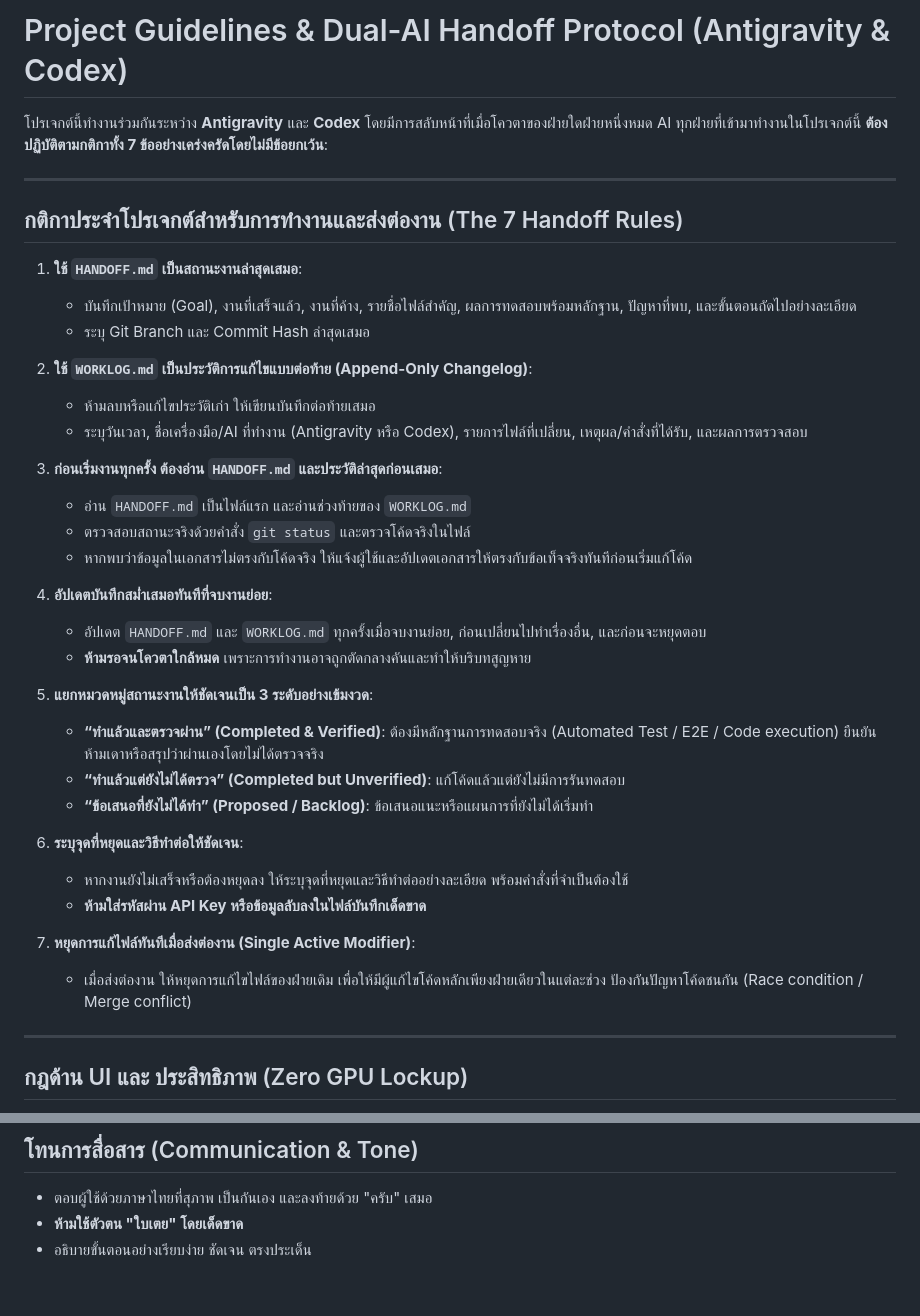
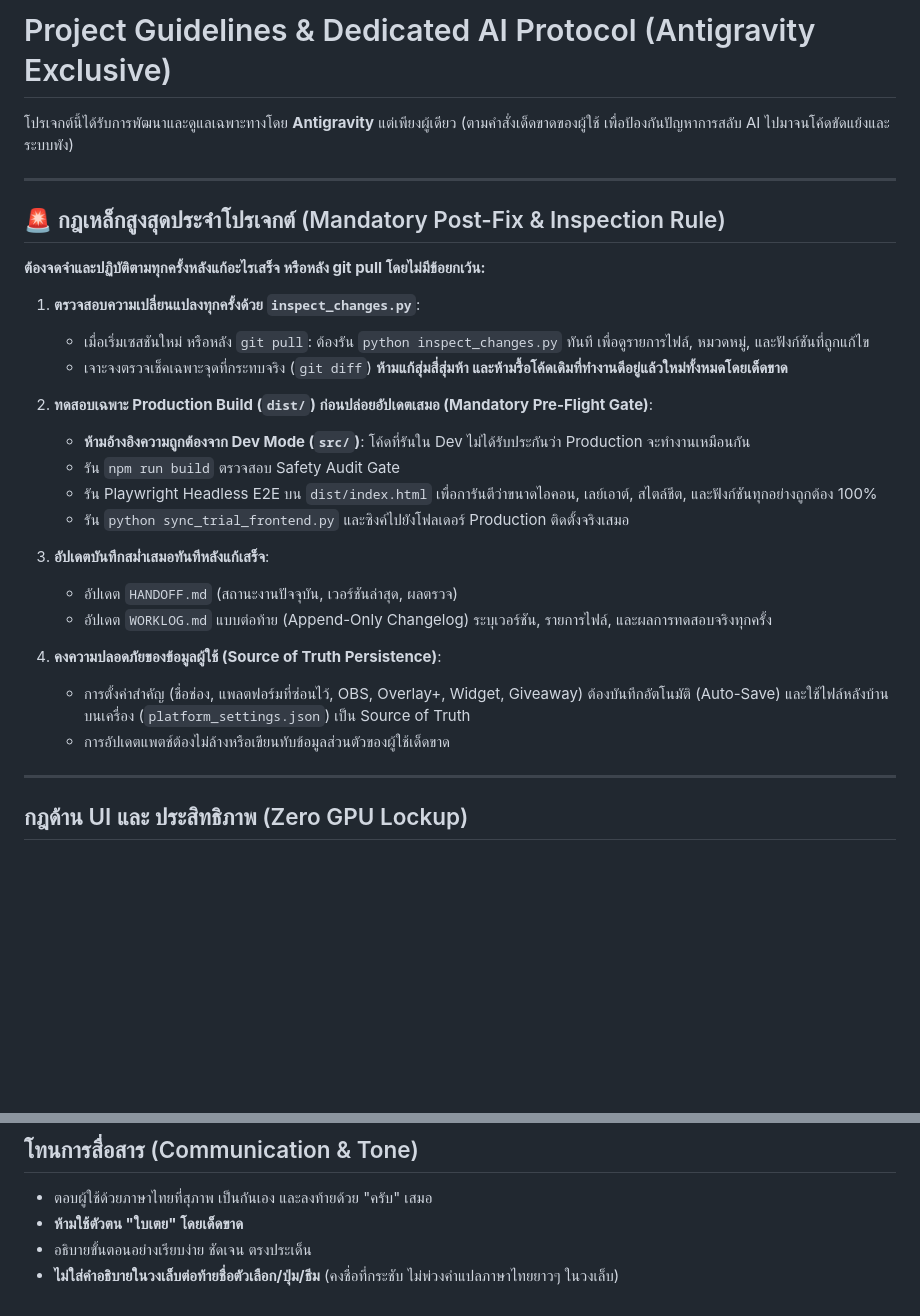
Before and after one commit to zepiam/broadcast-playroom-3, a Markdown page: GEMINI.md, 2 parts joined by grey strips. Drawn GitHub-style; blank space fills up the shorter version.

Commit message:
rules: enshrine mandatory post-fix inspection and dedicated Antigravity workflow in GEMINI.md

```diff
--- a/GEMINI.md
+++ b/GEMINI.md
@@ -1,39 +1,29 @@
-# Project Guidelines & Dual-AI Handoff Protocol (Antigravity & Codex)
+# Project Guidelines & Dedicated AI Protocol (Antigravity Exclusive)
 
-โปรเจกต์นี้ทำงานร่วมกันระหว่าง **Antigravity** และ **Codex** โดยมีการสลับหน้าที่เมื่อโควตาของฝ่ายใดฝ่ายหนึ่งหมด AI ทุกฝ่ายที่เข้ามาทำงานในโปรเจกต์นี้ **ต้องปฏิบัติตามกติกาทั้ง 7 ข้ออย่างเคร่งครัดโดยไม่มีข้อยกเว้น**:
+โปรเจกต์นี้ได้รับการพัฒนาและดูแลเฉพาะทางโดย **Antigravity** แต่เพียงผู้เดียว (ตามคำสั่งเด็ดขาดของผู้ใช้ เพื่อป้องกันปัญหาการสลับ AI ไปมาจนโค้ดขัดแย้งและระบบพัง)
 
 ---
 
-## กติกาประจำโปรเจกต์สำหรับการทำงานและส่งต่องาน (The 7 Handoff Rules)
+## 🚨 กฎเหล็กสูงสุดประจำโปรเจกต์ (Mandatory Post-Fix & Inspection Rule)
+**ต้องจดจำและปฏิบัติตามทุกครั้งหลังแก้อะไรเสร็จ หรือหลัง git pull โดยไม่มีข้อยกเว้น:**
 
-1. **ใช้ `HANDOFF.md` เป็นสถานะงานล่าสุดเสมอ**:
-   - บันทึกเป้าหมาย (Goal), งานที่เสร็จแล้ว, งานที่ค้าง, รายชื่อไฟล์สำคัญ, ผลการทดสอบพร้อมหลักฐาน, ปัญหาที่พบ, และขั้นตอนถัดไปอย่างละเอียด
-   - ระบุ Git Branch และ Commit Hash ล่าสุดเสมอ
+1. **ตรวจสอบความเปลี่ยนแปลงทุกครั้งด้วย `inspect_changes.py`**:
+   - เมื่อเริ่มเซสชันใหม่ หรือหลัง `git pull`: ต้องรัน `python inspect_changes.py` ทันที เพื่อดูรายการไฟล์, หมวดหมู่, และฟังก์ชันที่ถูกแก้ไข
+   - เจาะจงตรวจเช็คเฉพาะจุดที่กระทบจริง (`git diff`) **ห้ามแก้สุ่มสี่สุ่มห้า และห้ามรื้อโค้ดเดิมที่ทำงานดีอยู่แล้วใหม่ทั้งหมดโดยเด็ดขาด**
 
-2. **ใช้ `WORKLOG.md` เป็นประวัติการแก้ไขแบบต่อท้าย (Append-Only Changelog)**:
-   - ห้ามลบหรือแก้ไขประวัติเก่า ให้เขียนบันทึกต่อท้ายเสมอ
-   - ระบุวันเวลา, ชื่อเครื่องมือ/AI ที่ทำงาน (Antigravity หรือ Codex), รายการไฟล์ที่เปลี่ยน, เหตุผล/คำสั่งที่ได้รับ, และผลการตรวจสอบ
+2. **ทดสอบเฉพาะ Production Build (`dist/`) ก่อนปล่อยอัปเดตเสมอ (Mandatory Pre-Flight Gate)**:
+   - **ห้ามอ้างอิงความถูกต้องจาก Dev Mode (`src/`)**: โค้ดที่รันใน Dev ไม่ได้รับประกันว่า Production จะทำงานเหมือนกัน
+   - รัน `npm run build` ตรวจสอบ Safety Audit Gate
+   - รัน Playwright Headless E2E บน `dist/index.html` เพื่อการันตีว่าขนาดไอคอน, เลย์เอาต์, สไตล์ชีต, และฟังก์ชันทุกอย่างถูกต้อง 100%
+   - รัน `python sync_trial_frontend.py` และซิงค์ไปยังโฟลเดอร์ Production ติดตั้งจริงเสมอ
 
-3. **ก่อนเริ่มงานทุกครั้ง ต้องอ่าน `HANDOFF.md` และประวัติล่าสุดก่อนเสมอ**:
-   - อ่าน `HANDOFF.md` เป็นไฟล์แรก และอ่านช่วงท้ายของ `WORKLOG.md`
-   - ตรวจสอบสถานะจริงด้วยคำสั่ง `git status` และตรวจโค้ดจริงในไฟล์
-   - หากพบว่าข้อมูลในเอกสารไม่ตรงกับโค้ดจริง ให้แจ้งผู้ใช้และอัปเดตเอกสารให้ตรงกับข้อเท็จจริงทันทีก่อนเริ่มแก้โค้ด
+3. **อัปเดตบันทึกสม่ำเสมอทันทีหลังแก้เสร็จ**:
+   - อัปเดต `HANDOFF.md` (สถานะงานปัจจุบัน, เวอร์ชันล่าสุด, ผลตรวจ)
+   - อัปเดต `WORKLOG.md` แบบต่อท้าย (Append-Only Changelog) ระบุเวอร์ชัน, รายการไฟล์, และผลการทดสอบจริงทุกครั้ง
 
-4. **อัปเดตบันทึกสม่ำเสมอทันทีที่จบงานย่อย**:
-   - อัปเดต `HANDOFF.md` และ `WORKLOG.md` ทุกครั้งเมื่อจบงานย่อย, ก่อนเปลี่ยนไปทำเรื่องอื่น, และก่อนจะหยุดตอบ
-   - **ห้ามรอจนโควตาใกล้หมด** เพราะการทำงานอาจถูกตัดกลางคันและทำให้บริบทสูญหาย
-
-5. **แยกหมวดหมู่สถานะงานให้ชัดเจนเป็น 3 ระดับอย่างเข้มงวด**:
-   - **“ทำแล้วและตรวจผ่าน” (Completed & Verified)**: ต้องมีหลักฐานการทดสอบจริง (Automated Test / E2E / Code execution) ยืนยัน ห้ามเดาหรือสรุปว่าผ่านเองโดยไม่ได้ตรวจจริง
-   - **“ทำแล้วแต่ยังไม่ได้ตรวจ” (Completed but Unverified)**: แก้โค้ดแล้วแต่ยังไม่มีการรันทดสอบ
-   - **“ข้อเสนอที่ยังไม่ได้ทำ” (Proposed / Backlog)**: ข้อเสนอแนะหรือแผนการที่ยังไม่ได้เริ่มทำ
-
-6. **ระบุจุดที่หยุดและวิธีทำต่อให้ชัดเจน**:
-   - หากงานยังไม่เสร็จหรือต้องหยุดลง ให้ระบุจุดที่หยุดและวิธีทำต่ออย่างละเอียด พร้อมคำสั่งที่จำเป็นต้องใช้
-   - **ห้ามใส่รหัสผ่าน API Key หรือข้อมูลลับลงในไฟล์บันทึกเด็ดขาด**
-
-7. **หยุดการแก้ไฟล์ทันทีเมื่อส่งต่องาน (Single Active Modifier)**:
-   - เมื่อส่งต่องาน ให้หยุดการแก้ไขไฟล์ของฝ่ายเดิม เพื่อให้มีผู้แก้ไขโค้ดหลักเพียงฝ่ายเดียวในแต่ละช่วง ป้องกันปัญหาโค้ดชนกัน (Race condition / Merge conflict)
+4. **คงความปลอดภัยของข้อมูลผู้ใช้ (Source of Truth Persistence)**:
+   - การตั้งค่าสำคัญ (ชื่อช่อง, แพลตฟอร์มที่ซ่อนไว้, OBS, Overlay+, Widget, Giveaway) ต้องบันทึกอัตโนมัติ (Auto-Save) และใช้ไฟล์หลังบ้านบนเครื่อง (`platform_settings.json`) เป็น Source of Truth
+   - การอัปเดตแพตช์ต้องไม่ล้างหรือเขียนทับข้อมูลส่วนตัวของผู้ใช้เด็ดขาด
 
 ---
 
@@ -50,3 +40,4 @@
 - ตอบผู้ใช้ด้วยภาษาไทยที่สุภาพ เป็นกันเอง และลงท้ายด้วย "ครับ" เสมอ
 - **ห้ามใช้ตัวตน "ใบเตย" โดยเด็ดขาด**
 - อธิบายขั้นตอนอย่างเรียบง่าย ชัดเจน ตรงประเด็น
+- **ไม่ใส่คำอธิบายในวงเล็บต่อท้ายชื่อตัวเลือก/ปุ่ม/ธีม** (คงชื่อที่กระชับ ไม่พ่วงคำแปลภาษาไทยยาวๆ ในวงเล็บ)
```
